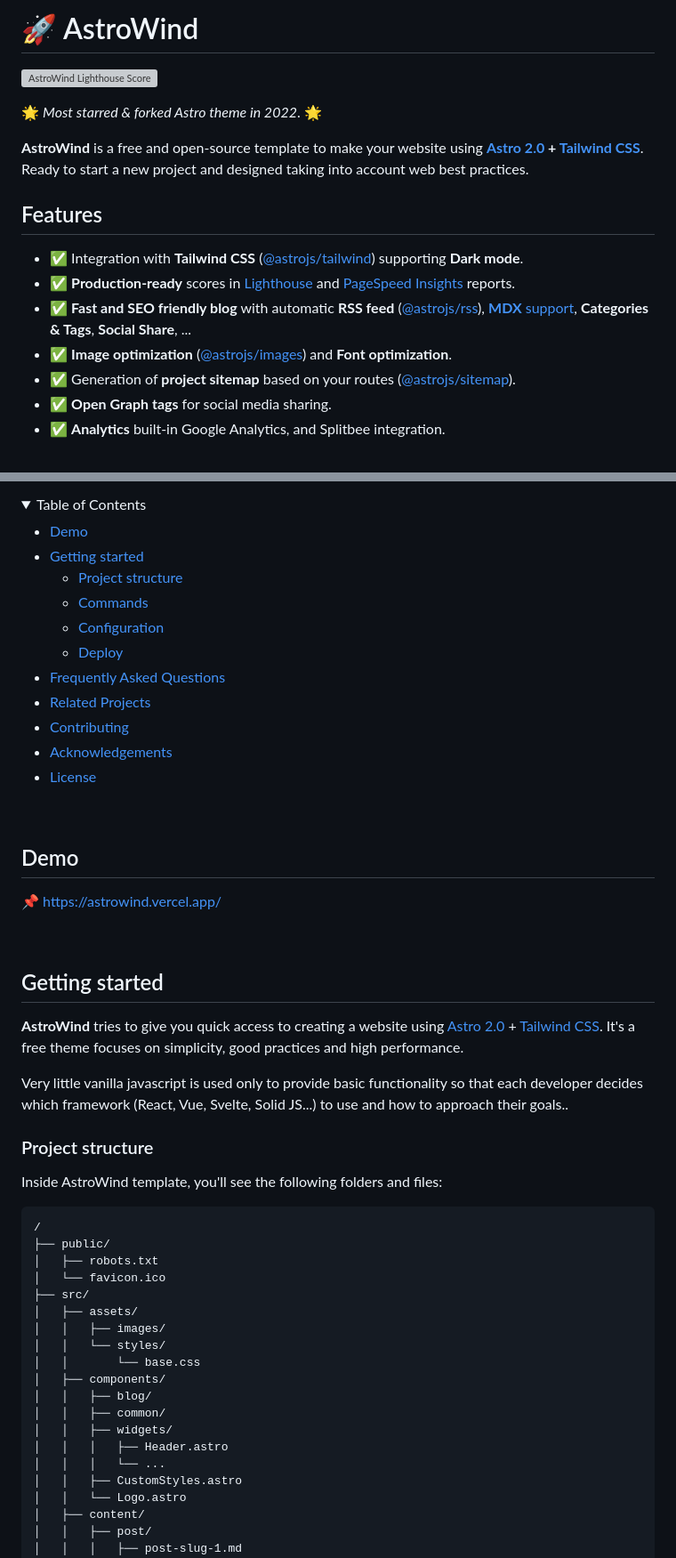
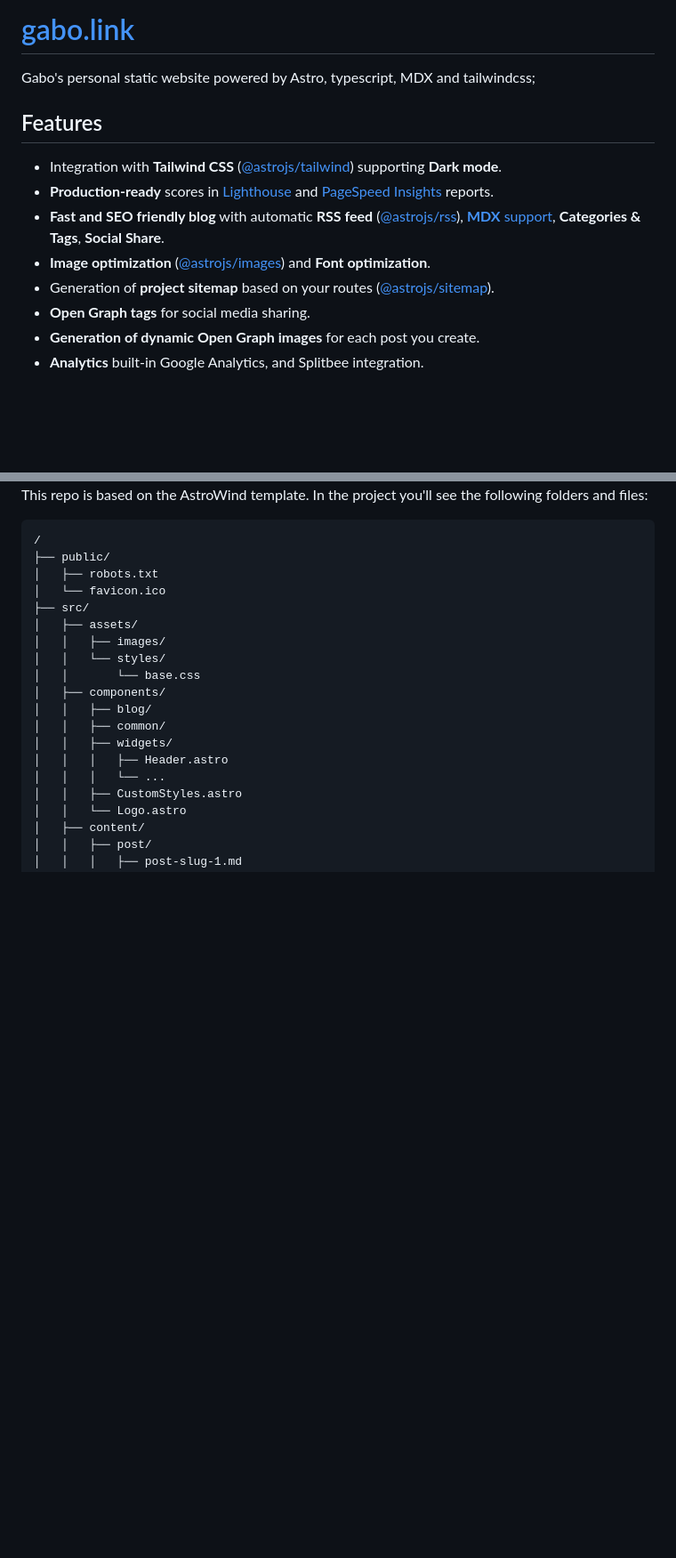
Before and after one commit to gbgabo/gabo.link, a Markdown page: README.md, 2 parts joined by grey strips. Shown at 89% size. GitHub-like rendering; blank space fills up the shorter version; grey boxes are pictures that could not be loaded.

````diff
--- a/README.md
+++ b/README.md
@@ -1,21 +1,17 @@
-# 🚀 AstroWind
+# [gabo.link](https://gabo.link)
 
-<img src="https://raw.githubusercontent.com/onwidget/.github/main/resources/astrowind/lighthouse-score.png" align="right"
-     alt="AstroWind Lighthouse Score" width="100" height="358">
-
-🌟 _Most *starred* & *forked* Astro theme in 2022_. 🌟
-
-**AstroWind** is a free and open-source template to make your website using **[Astro 2.0](https://astro.build/blog/astro-2/) + [Tailwind CSS](https://tailwindcss.com/)**. Ready to start a new project and designed taking into account web best practices.
+Gabo's personal static website powered by Astro, typescript, MDX and tailwindcss;
 
 ## Features
 
-- ✅ Integration with **Tailwind CSS** ([@astrojs/tailwind](https://docs.astro.build/en/guides/integrations-guide/tailwind/)) supporting **Dark mode**.
-- ✅ **Production-ready** scores in [Lighthouse](https://web.dev/measure/) and [PageSpeed Insights](https://pagespeed.web.dev/) reports.
-- ✅ **Fast and SEO friendly blog** with automatic **RSS feed** ([@astrojs/rss](https://docs.astro.build/en/guides/rss/)), [**MDX** support](https://docs.astro.build/en/guides/integrations-guide/mdx/), **Categories & Tags**, **Social Share**, ...
-- ✅ **Image optimization** ([@astrojs/images](https://docs.astro.build/en/guides/integrations-guide/image/)) and **Font optimization**.
-- ✅ Generation of **project sitemap** based on your routes ([@astrojs/sitemap](https://docs.astro.build/en/guides/integrations-guide/sitemap/)).
-- ✅ **Open Graph tags** for social media sharing.
-- ✅ **Analytics** built-in Google Analytics, and Splitbee integration.
+- Integration with **Tailwind CSS** ([@astrojs/tailwind](https://docs.astro.build/en/guides/integrations-guide/tailwind/)) supporting **Dark mode**.
+- **Production-ready** scores in [Lighthouse](https://web.dev/measure/) and [PageSpeed Insights](https://pagespeed.web.dev/) reports.
+- **Fast and SEO friendly blog** with automatic **RSS feed** ([@astrojs/rss](https://docs.astro.build/en/guides/rss/)), [**MDX** support](https://docs.astro.build/en/guides/integrations-guide/mdx/), **Categories & Tags**, **Social Share**.
+- **Image optimization** ([@astrojs/images](https://docs.astro.build/en/guides/integrations-guide/image/)) and **Font optimization**.
+- Generation of **project sitemap** based on your routes ([@astrojs/sitemap](https://docs.astro.build/en/guides/integrations-guide/sitemap/)).
+- **Open Graph tags** for social media sharing.
+- **Generation of dynamic Open Graph images** for each post you create.
+- **Analytics** built-in Google Analytics, and Splitbee integration.
 
 <br>
 
@@ -31,40 +19,7 @@
 
 <br>
 
-<details open>
-<summary>Table of Contents</summary>
-
-- [Demo](#demo)
-- [Getting started](#getting-started)
-  - [Project structure](#project-structure)
-  - [Commands](#commands)
-  - [Configuration](#configuration)
-  - [Deploy](#deploy)
-- [Frequently Asked Questions](#frequently-asked-questions)
-- [Related Projects](#related-projects)
-- [Contributing](#contributing)
-- [Acknowledgements](#acknowledgements)
-- [License](#license)
-
-</details>
-
-<br>
-
-## Demo
-
-📌 [https://astrowind.vercel.app/](https://astrowind.vercel.app/)
-
-<br>
-
-## Getting started
-
-**AstroWind** tries to give you quick access to creating a website using [Astro 2.0](https://astro.build/blog/astro-2/) + [Tailwind CSS](https://tailwindcss.com/). It's a free theme focuses on simplicity, good practices and high performance.
-
-Very little vanilla javascript is used only to provide basic functionality so that each developer decides which framework (React, Vue, Svelte, Solid JS...) to use and how to approach their goals..
-
-### Project structure
-
-Inside AstroWind template, you'll see the following folders and files:
+This repo is based on the AstroWind template. In the project you'll see the following folders and files:
 
 ```
 /
````
Also changed, not shown: other parts of README.md (+2 -38 lines).
